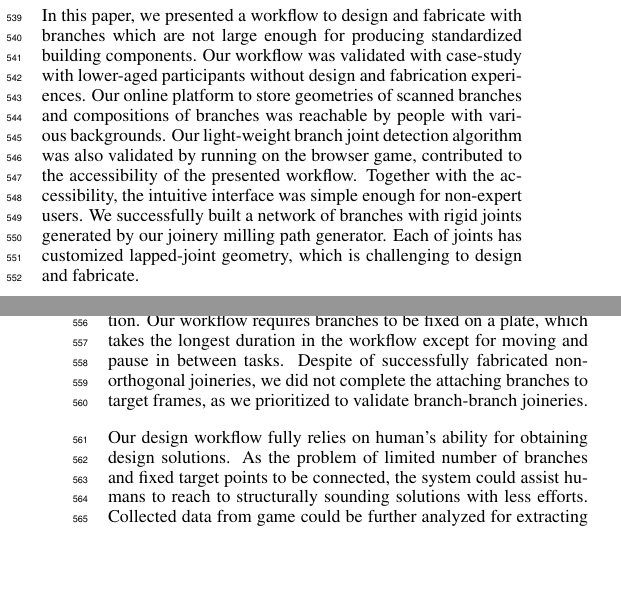
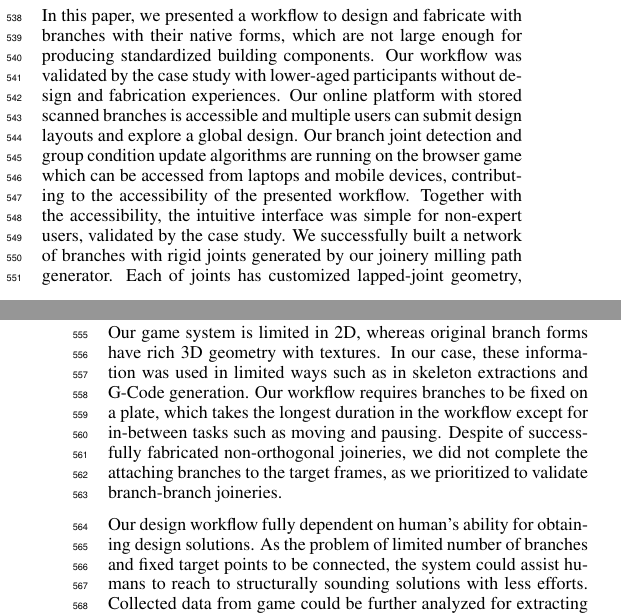
Before and after one commit to hironoriyh/branchpaper, a LaTeX paper (document.tex, which reads texts/conclusion.tex): two parts of the columns of pages 7 and 8 of 8, joined at a grey line, cut so that both start at the same text, the shorter picture padded with empty space. Compiled offline with pdfLaTeX.

Commit message:
conclusions

```diff
--- a/texts/conclusion.tex
+++ b/texts/conclusion.tex
@@ -1,19 +1,20 @@
 \section{Conclusion}
 \subsubsection*{Summary}
-In this paper, we presented a workflow to design and fabricate with branches which are not large enough for producing standardized building components.
-Our workflow was validated with case-study with lower-aged participants without design and fabrication experiences.
-Our online platform to store geometries of scanned branches and compositions of branches was reachable by people with various backgrounds. % and locations.
-Our light-weight branch joint detection algorithm was also validated by running on the browser game, contributed to the accessibility of the presented workflow.
-Together with the accessibility, the intuitive interface was simple enough for non-expert users.
+In this paper, we presented a workflow to design and fabricate with branches with their native forms, which are not large enough for producing standardized building components.
+Our workflow was validated by the case study with lower-aged participants without design and fabrication experiences.
+Our online platform with stored scanned branches is accessible and multiple users can submit design layouts and explore a global design. % and locations.
+Our branch joint detection and group condition update algorithms are running on the browser game which can be accessed from laptops and mobile devices, contributing to the accessibility of the presented workflow.
+Together with the accessibility, the intuitive interface was simple for non-expert users, validated by the case study.
 We successfully built a network of branches with rigid joints generated by our joinery milling path generator.
-Each of joints has customized lapped-joint geometry, which is challenging to design and fabricate.
+Each of joints has customized lapped-joint geometry, which extends design possibilities of branches or woods with their native forms.
 
 \subsubsection*{Limitations and Future Work}
-Our system is limited to handle 3D shaped branches as 2D with height information only used for segmentation and G-Code generation.
-Our workflow requires branches to be fixed on a plate, which takes the longest duration in the workflow except for moving and pause in between tasks.
-Despite of successfully fabricated non-orthogonal joineries, we did not complete the attaching branches to target frames, as we prioritized to validate branch-branch joineries.
+Our game system is limited in 2D, whereas original branch forms have rich 3D geometry with textures.
+In our case, these information was used in limited ways such as in skeleton extractions and G-Code generation.
+Our workflow requires branches to be fixed on a plate, which takes the longest duration in the workflow except for in-between tasks such as moving and pausing.
+Despite of successfully fabricated non-orthogonal joineries, we did not complete the attaching branches to the target frames, as we prioritized to validate branch-branch joineries.
 
-Our design workflow fully relies on human's ability for obtaining design solutions.
+Our design workflow fully dependent on human's ability for obtaining design solutions.
 As the problem of limited number of branches and fixed target points to be connected, the system could assist humans to reach to structurally sounding solutions with less efforts.
 Collected data from game could be further analyzed for extracting meaningful data for the development of assisting algorithm.
 % The performance of our joint detection and alalgorithm could be
```
Also changed, not shown: texts/experiment.tex (+8 -8 lines).
